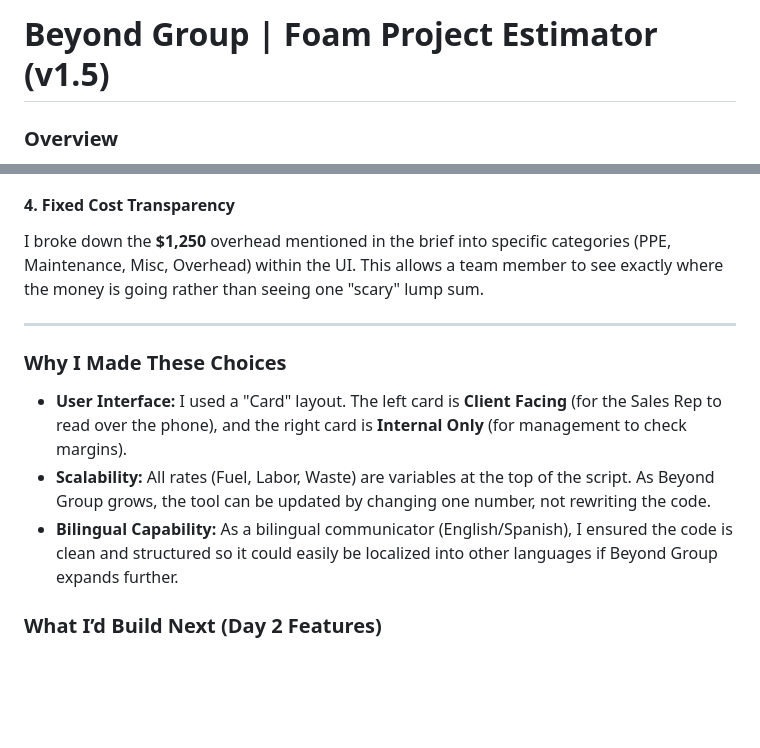
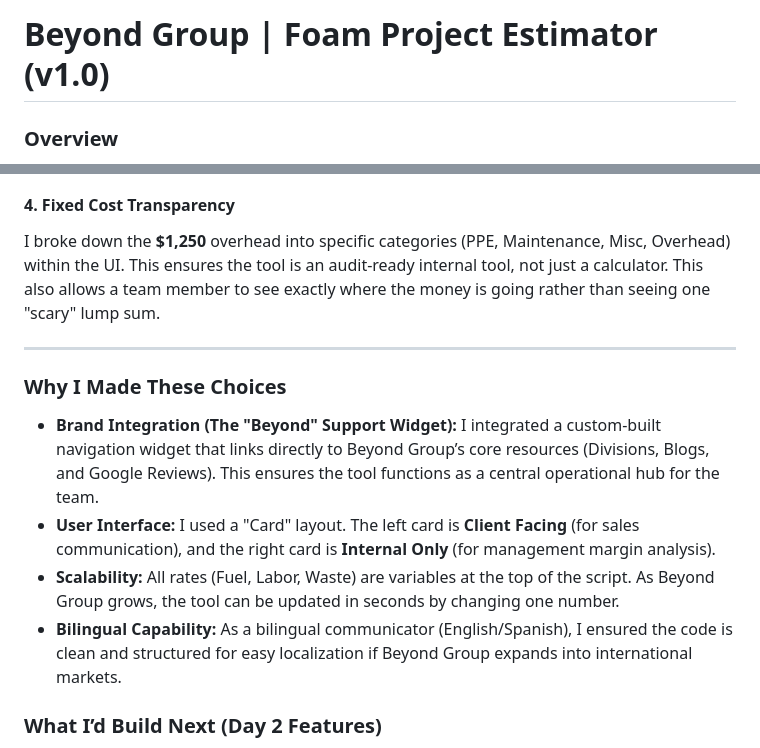
Before and after one commit to rafael-jimenez/beyondgroup-quote-automator, a Markdown page: README.md, 2 parts joined by grey strips. Drawn GitHub-style; blank space fills up the shorter version.

Commit message:
Finished README file and project completed

```diff
--- a/README.md
+++ b/README.md
@@ -1,4 +1,4 @@
-# Beyond Group | Foam Project Estimator (v1.5)
+# Beyond Group | Foam Project Estimator (v1.0)
 
 ### **Overview**
 This is a high-performance web-based tool designed to automate industrial foam bidding. Instead of using "black box" calculations, this tool provides full transparency into the **Master Formula**, **Internal Cost Build**, and **Project Profitability**.
@@ -35,14 +35,15 @@ To ensure the numbers were "right," I itemized the travel costs:
 * **Fuel:** A round-trip calculation $$(Dist \times 2)$$ at a rate of **$0.75/km**.
 
 #### **4. Fixed Cost Transparency**
-I broke down the **$1,250** overhead mentioned in the brief into specific categories (PPE, Maintenance, Misc, Overhead) within the UI. This allows a team member to see exactly where the money is going rather than seeing one "scary" lump sum.
+I broke down the **$1,250** overhead into specific categories (PPE, Maintenance, Misc, Overhead) within the UI. This ensures the tool is an audit-ready internal tool, not just a calculator. This also allows a team member to see exactly where the money is going rather than seeing one "scary" lump sum.
 
 ---
 
 ### **Why I Made These Choices**
-* **User Interface:** I used a "Card" layout. The left card is **Client Facing** (for the Sales Rep to read over the phone), and the right card is **Internal Only** (for management to check margins).
-* **Scalability:** All rates (Fuel, Labor, Waste) are variables at the top of the script. As Beyond Group grows, the tool can be updated by changing one number, not rewriting the code.
-* **Bilingual Capability:** As a bilingual communicator (English/Spanish), I ensured the code is clean and structured so it could easily be localized into other languages if Beyond Group expands further.
+* **Brand Integration (The "Beyond" Support Widget):** I integrated a custom-built navigation widget that links directly to Beyond Group’s core resources (Divisions, Blogs, and Google Reviews). This ensures the tool functions as a central operational hub for the team.
+* **User Interface:** I used a "Card" layout. The left card is **Client Facing** (for sales communication), and the right card is **Internal Only** (for management margin analysis).
+* **Scalability:** All rates (Fuel, Labor, Waste) are variables at the top of the script. As Beyond Group grows, the tool can be updated in seconds by changing one number.
+* **Bilingual Capability:** As a bilingual communicator (English/Spanish), I ensured the code is clean and structured for easy localization if Beyond Group expands into international markets.
 
 ### **What I’d Build Next (Day 2 Features)**
 1.  **PDF Export:** A button to instantly generate a branded PDF quote to email the client.
```
